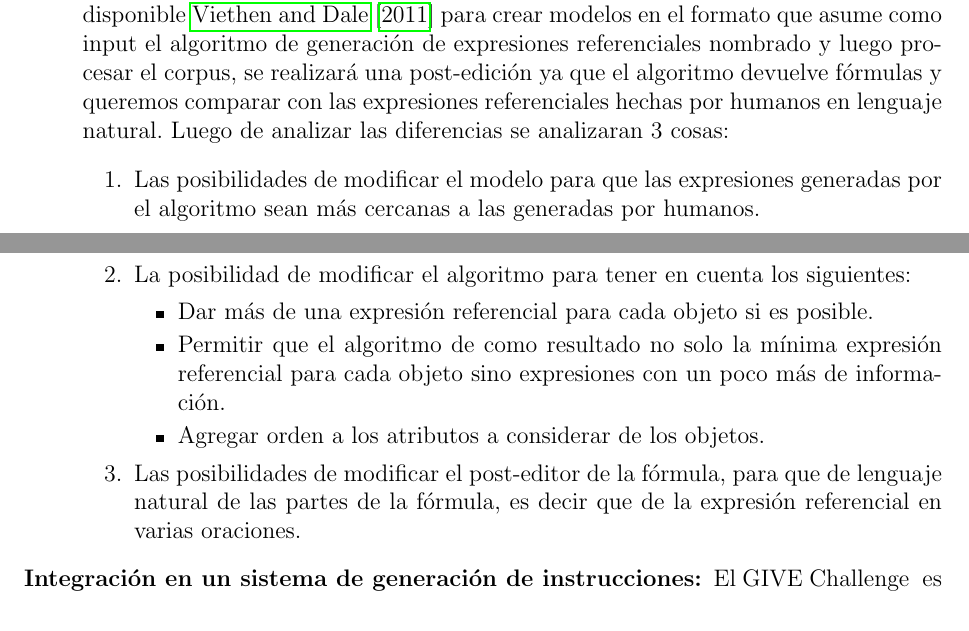
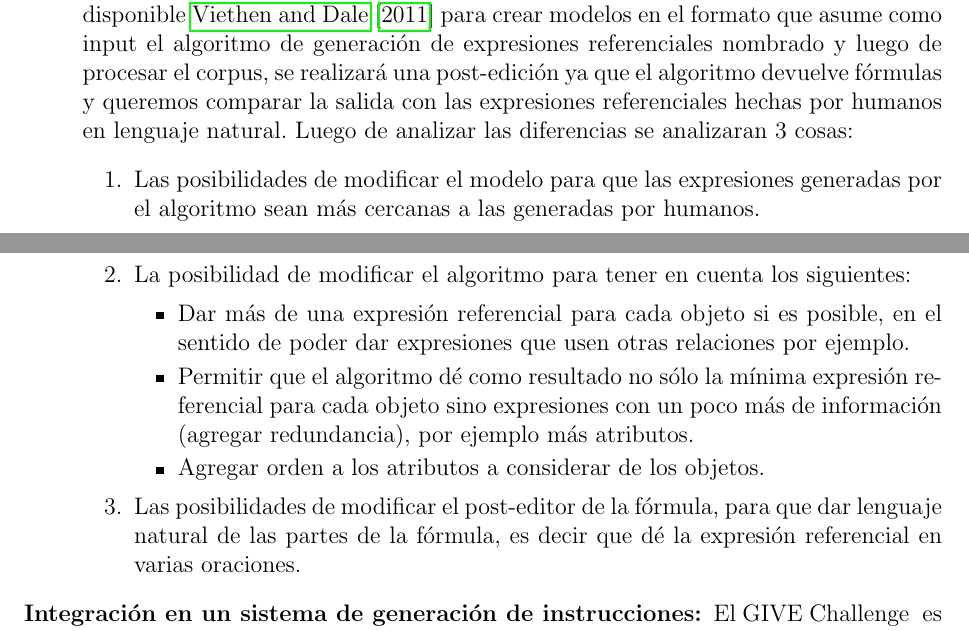
Before and after one commit to carlosareces/bisimulation-gre, a LaTeX document (projects/plan2011/plan.tex, which reads projects/plan2011/objetivos.tex): two parts of pages 2 and 3 of 5, joined at a grey line, cut so that both start at the same text. Compiled offline with pdfLaTeX.

Commit message:
objetives modifications

```diff
--- a/projects/plan2011/objetivos.tex
+++ b/projects/plan2011/objetivos.tex
@@ -6,17 +6,17 @@ Si bien GER es la tarea m\'as estudiada de GLN, la evaluaci\'on de los sistemas
 Proponemos evaluar el algoritmo de generaci\'on de expresiones referenciales implementado en~\cite{Areces2008} utilizando dos metodolog\'ias.
 
 \begin{description}
-\item[An\'alisis de cobertura con respecto a corpora:] En esta parte se propone usar corpus disponible~\cite{viethen-dale:2011:UCNLG+Eval} para crear modelos en el formato que asume como input el algoritmo de generaci\'on de expresiones referenciales nombrado y luego procesar el corpus, se realizar\'a una post-edici\'on ya que el algoritmo devuelve f\'ormulas y queremos comparar con las expresiones referenciales hechas por humanos en lenguaje natural.
+\item[An\'alisis de cobertura con respecto a corpora:] En esta parte se propone usar corpus disponible~\cite{viethen-dale:2011:UCNLG+Eval} para crear modelos en el formato que asume como input el algoritmo de generaci\'on de expresiones referenciales nombrado y luego de procesar el corpus, se realizar\'a una post-edici\'on ya que el algoritmo devuelve f\'ormulas y queremos comparar la salida con las expresiones referenciales hechas por humanos en lenguaje natural.
 Luego de analizar las diferencias se analizaran 3 cosas:
 \begin{enumerate}
 \item Las posibilidades de modificar el modelo para que las expresiones generadas por el algoritmo sean m\'as cercanas a las generadas por humanos.
 \item La posibilidad de modificar el algoritmo para tener en cuenta los siguientes:
   \begin{itemize}
-   \item Dar m\'as de una expresi\'on referencial para cada objeto si es posible.
-   \item Permitir que el algoritmo de como resultado no solo la m\'inima expresi\'on referencial para cada objeto sino expresiones con un poco m\'as de informaci\'on.
+   \item Dar m\'as de una expresi\'on referencial para cada objeto si es posible, en el sentido de poder dar expresiones que usen otras relaciones por ejemplo.
+   \item Permitir que el algoritmo d\'e como resultado no s\'olo la m\'inima expresi\'on referencial para cada objeto sino expresiones con un poco m\'as de informaci\'on (agregar redundancia), por ejemplo m\'as atributos.
    \item Agregar orden a los atributos a considerar de los objetos.
   \end{itemize}
-\item Las posibilidades de modificar el post-editor de la f\'ormula, para que de lenguaje natural de las partes de la f\'ormula, es decir que de la expresi\'on referencial en varias oraciones.
+\item Las posibilidades de modificar el post-editor de la f\'ormula, para que dar lenguaje natural de las partes de la f\'ormula, es decir que d\'e la expresi\'on referencial en varias oraciones.
 \end{enumerate}
 \item[Integraci\'on en un sistema de generaci\'on de instrucciones:] El GIVE Challenge~\cite{} es una competencia propuesta para evaluar sistemas de GLN situados en entornos virtuales. Su objetivo es disminuir el costo de la evaluaci\'on humana requerida para sistemas de GLN obteniendo testers en Internet. Con este objetivo en mente, la tarea que los testers tienen que realizar es seguir las instrucciones del sistema de GLN para as\'i alcanzar el objetivo de un juego en un entorno virtual en tres dimensiones. Esta tarea es desafiante para los algoritmos de generaci\'on de expresiones referenciales por dos razones. La primera es que el contexto de referencia cambia constantemente a medida que el jugador se mueve en el mundo virtual y lo modifica. Se investigar\'a la posibilidad de adaptar el algoritmo para considerar un modelo din\'amico. La segunda es que, dado que las instrucciones son ef\'imeras (no quedan registradas en un log) el sistema debe decidir como fragmentar la informaci\'on de las expresiones referenciales de forma tal de que sean m\'as efectivas. Por ejemplo, un sistema que se refiere a un objeto como ``tenemos que presionar un bot\'on azul'' y espera que el jugador enfoque dos posibles referentes en el dominio para luego decir ``el de la izquierda'' probablemente ser\'a m\'as efectivo que un sistema que diga ``tenemos que presionar el bot\'on azul que est\'a atr\'as tuyo a la izquierda'' (dado que al girar, la persona puede haber olvidado si era el de la izquierda o el de la derecha). Se investigar\'a la posibilidad de que el algoritmo no retorne referencias un\'ivocas para cada elemento del contexto sino que retorne referencias parciales y luego refine esas referencias agregando propiedades incrementalmente.
 \end{description}
```
Also changed, not shown: 1 other file.
